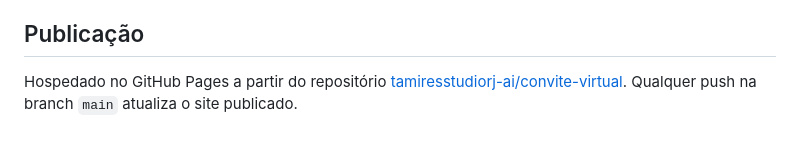
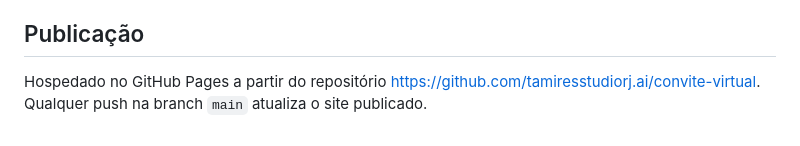
Before and after one commit to tamiresstudiorj-ai/tamiresstudiorj.ayla, a Markdown page: README.md, the part around the change. GitHub-like rendering.

```diff
--- a/README.md
+++ b/README.md
@@ -67,5 +67,5 @@ já que o layout é voltado para celular).
 ## Publicação
 
 Hospedado no GitHub Pages a partir do repositório
-[tamiresstudiorj-ai/convite-virtual](https://github.com/tamiresstudiorj.ai/convite-virtual).
+[https://github.com/tamiresstudiorj.ai/convite-virtual](https://github.com/tamiresstudiorj.ai/convite-virtual).
 Qualquer push na branch `main` atualiza o site publicado.
```
